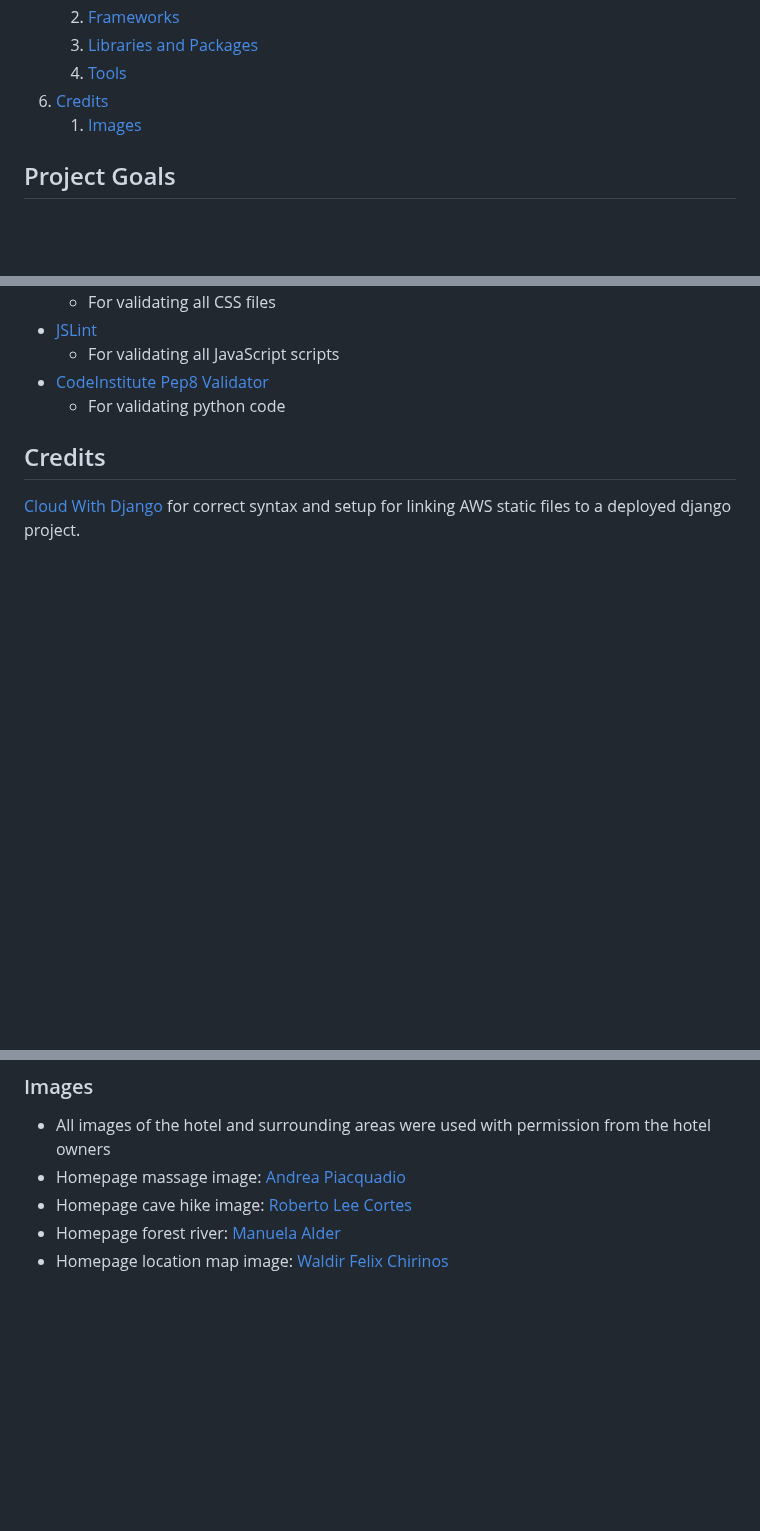
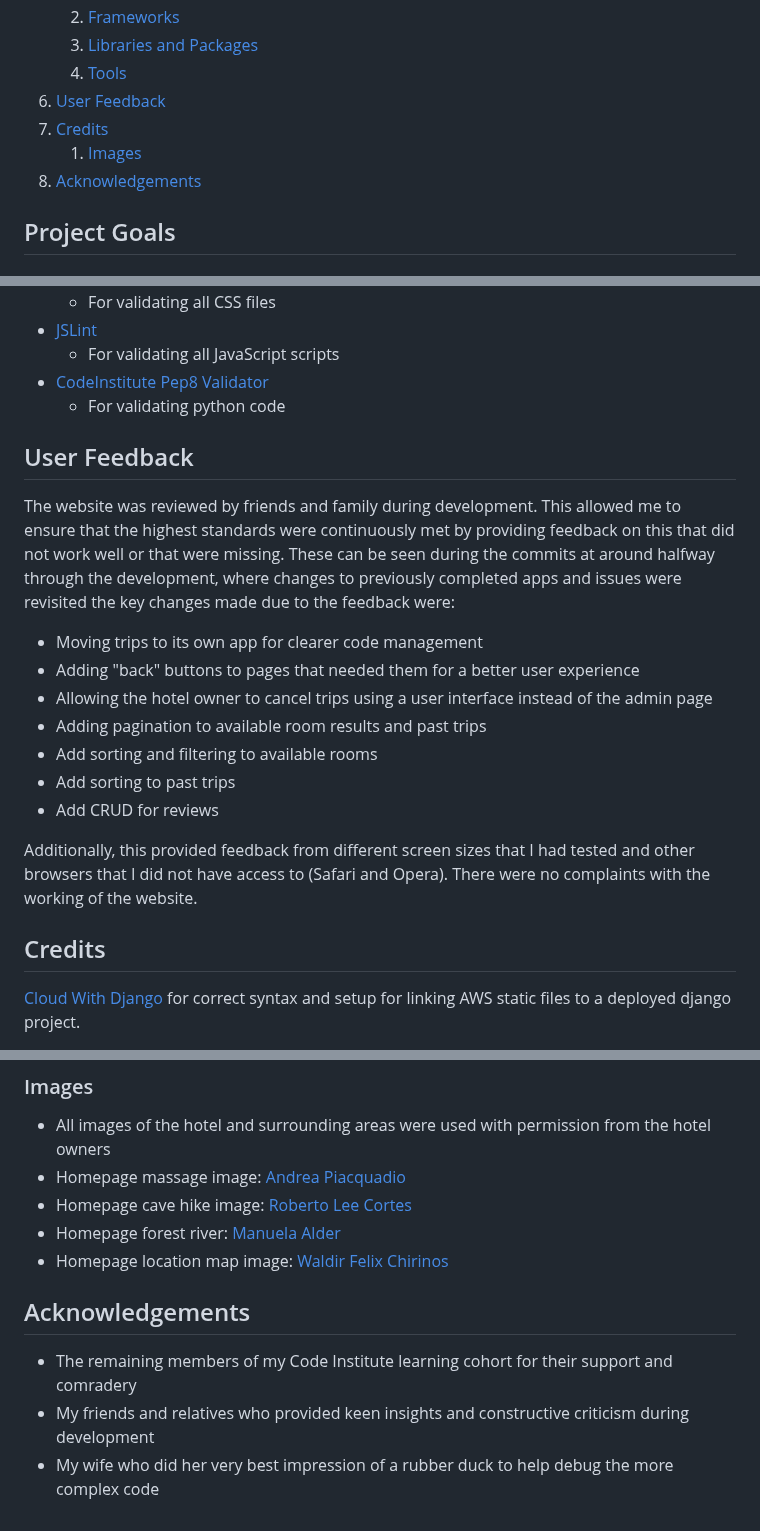
Before and after one commit to amfairley/nunisi, a Markdown page: README.md, 3 parts joined by grey strips. Rendered like a GitHub page; blank space fills up the shorter version.

Commit message:
docs: add acknowledgements

```diff
--- a/README.md
+++ b/README.md
@@ -30,8 +30,10 @@ See [DEV.md](/DEV.md) for an overview of the continuous integration and deployme
     2. [Frameworks](#frameworks)
     3. [Libraries and Packages](#libraries-and-packages)
     4. [Tools](#tools)
-6. [Credits](#credits)
+6. [User Feedback](#user-feedback)
+7. [Credits](#credits)
     1. [Images](#images)
+8. [Acknowledgements](#acknowledgements)
 
 
 
@@ -298,6 +303,19 @@ The delete review modal pops up to make the user confirm a deletion, preventing
 - [CodeInstitute Pep8 Validator](https://pep8ci.herokuapp.com/)
     - For validating python code
 
+
+## User Feedback
+The website was reviewed by friends and family during development. This allowed me to ensure that the highest standards were continuously met by providing feedback on this that did not work well or that were missing. These can be seen during the commits at around halfway through the development, where changes to previously completed apps and issues were revisited the key changes made due to the feedback were:
+- Moving trips to its own app for clearer code management
+- Adding "back" buttons to pages that needed them for a better user experience
+- Allowing the hotel owner to cancel trips using a user interface instead of the admin page
+- Adding pagination to available room results and past trips
+- Add sorting and filtering to available rooms
+- Add sorting to past trips
+- Add CRUD for reviews
+
+Additionally, this provided feedback from different screen sizes that I had tested and other browsers that I did not have access to (Safari and Opera). There were no complaints with the working of the website.
+
 ## Credits
 [Cloud With Django](https://www.youtube.com/watch?v=JQVQcNN0cXE) for correct syntax and setup for linking AWS static files to a deployed django project.
 
@@ -307,3 +325,8 @@ The delete review modal pops up to make the user confirm a deletion, preventing
 - Homepage cave hike image: [Roberto Lee Cortes](https://www.pexels.com/photo/trees-behind-cave-entrance-17652141/)
 - Homepage forest river: [Manuela Alder](https://www.pexels.com/photo/body-of-water-across-forest-949194/)
 - Homepage location map image: [Waldir Felix Chirinos](https://www.istockphoto.com/photo/georgia-imereti-region-map-administrative-divisions-of-georgia-3d-isometric-map-gm2175464797-595023374)
+
+## Acknowledgements
+- The remaining members of my Code Institute learning cohort for their support and comradery
+- My friends and relatives who provided keen insights and constructive criticism during development
+- My wife who did her very best impression of a rubber duck to help debug the more complex code
```
Also changed, not shown: other parts of README.md (+3 -0 lines).
